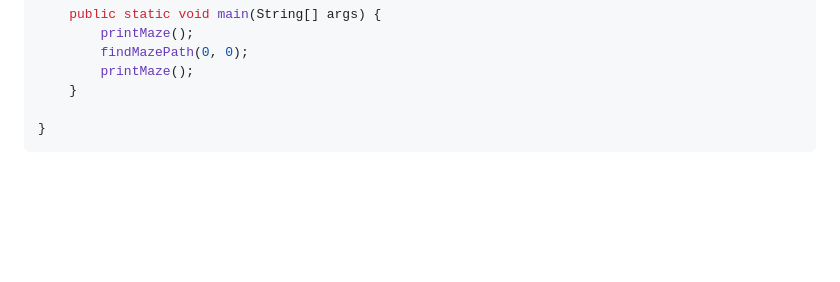
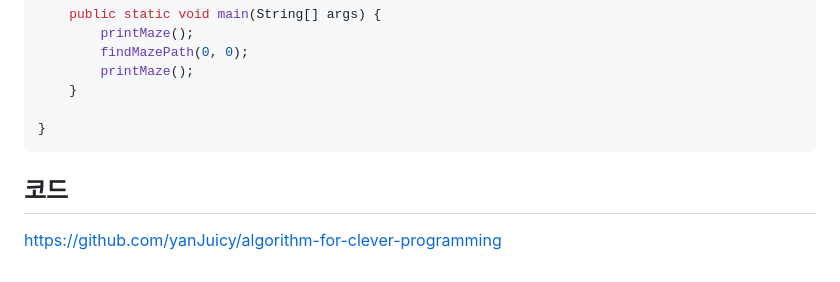
Before and after one commit to yanJuicy/blog, a Markdown page: blog/[20190502]_[Recursion 응용 1]_[알고리즘]_[algorith.png]_[미로찾기]_[].md, the part around the change. GitHub-like rendering; blank space fills up the shorter version.

````diff
--- a/blog/[20190502]_[Recursion 응용 1]_[알고리즘]_[algorith.png]_[미로찾기]_[].md
+++ b/blog/[20190502]_[Recursion 응용 1]_[알고리즘]_[algorith.png]_[미로찾기]_[].md
@@ -153,3 +153,7 @@ public class Maze {
 
 }
 ```
+
+## 코드
+
+https://github.com/yanJuicy/algorithm-for-clever-programming
````
Also changed, not shown: blog/[20190501]_[순환 (Recursion)]_[알고리즘]_[algorith.png]_[순환의 개념과 기본 예제들]_[].md (+4 -0 lines), blog/[20190505]_[Recursion 응용 2]_[알고리즘]_[algorith.png]_[Counting Cells in a Blob]_[].md (added, +182 -0 lines).
